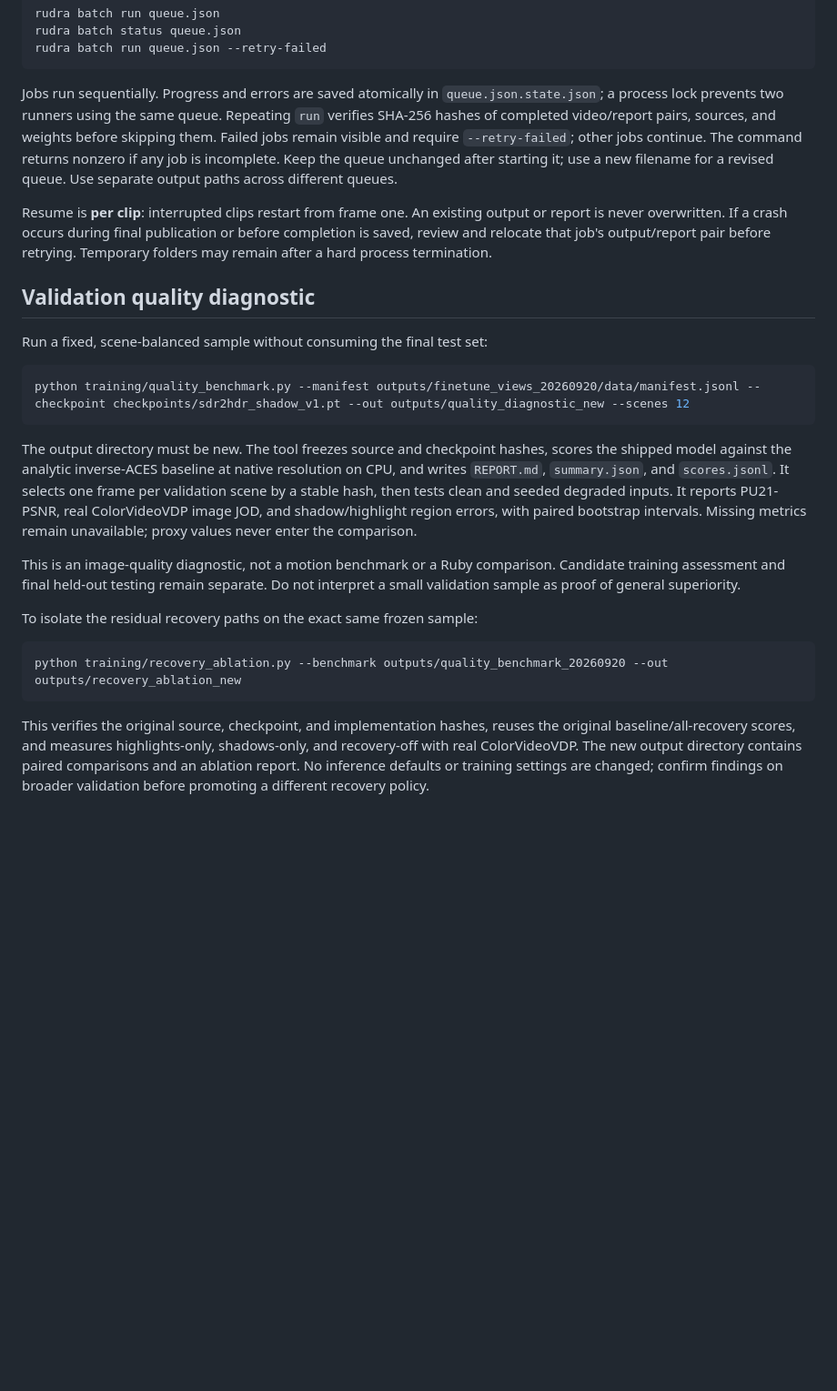
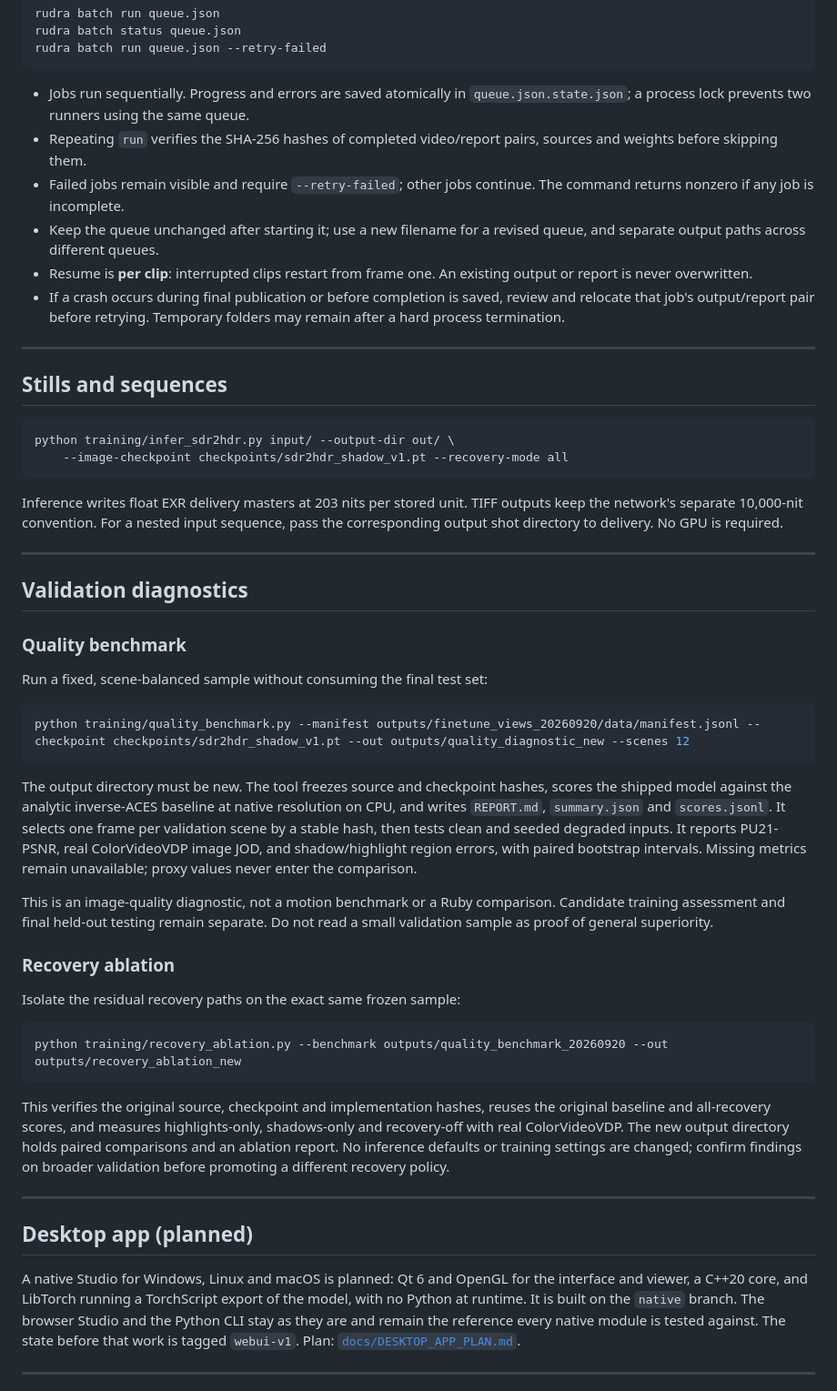
Before and after one commit to fxtdstudios/RUDRA, a Markdown page: README.md, the part around one of its changes. Shown at 91% size. GitHub-like rendering; blank space fills up the shorter version.

````diff
--- a/README.md
+++ b/README.md
@@ -291,20 +302,39 @@ rudra batch status queue.json
 rudra batch run queue.json --retry-failed
 ```
 
-Jobs run sequentially. Progress and errors are saved atomically in
-`queue.json.state.json`; a process lock prevents two runners using the same
-queue. Repeating `run` verifies SHA-256 hashes of completed video/report pairs,
-sources, and weights before skipping them. Failed jobs remain visible and require
-`--retry-failed`; other jobs continue. The command returns nonzero if any job is
-incomplete. Keep the queue unchanged after starting it; use a new filename for a
-revised queue. Use separate output paths across different queues.
+- Jobs run sequentially. Progress and errors are saved atomically in
+  `queue.json.state.json`; a process lock prevents two runners using the same queue.
+- Repeating `run` verifies the SHA-256 hashes of completed video/report pairs,
+  sources and weights before skipping them.
+- Failed jobs remain visible and require `--retry-failed`; other jobs continue.
+  The command returns nonzero if any job is incomplete.
+- Keep the queue unchanged after starting it; use a new filename for a revised
+  queue, and separate output paths across different queues.
+- Resume is **per clip**: interrupted clips restart from frame one. An existing
+  output or report is never overwritten.
+- If a crash occurs during final publication or before completion is saved,
+  review and relocate that job's output/report pair before retrying. Temporary
+  folders may remain after a hard process termination.
 
-Resume is **per clip**: interrupted clips restart from frame one. An existing
-output or report is never overwritten. If a crash occurs during final publication
-or before completion is saved, review and relocate that job's output/report pair
-before retrying. Temporary folders may remain after a hard process termination.
+---
 
-## Validation quality diagnostic
+## Stills and sequences
+
+```bash
+python training/infer_sdr2hdr.py input/ --output-dir out/ \
+    --image-checkpoint checkpoints/sdr2hdr_shadow_v1.pt --recovery-mode all
+```
+
+Inference writes float EXR delivery masters at 203 nits per stored unit. TIFF
+outputs keep the network's separate 10,000-nit convention. For a nested input
+sequence, pass the corresponding output shot directory to delivery. No GPU is
+required.
+
+---
+
+## Validation diagnostics
+
+### Quality benchmark
 
 Run a fixed, scene-balanced sample without consuming the final test set:
 
@@ -314,7 +344,7 @@ python training/quality_benchmark.py --manifest outputs/finetune_views_20260920/
 
 The output directory must be new. The tool freezes source and checkpoint hashes,
 scores the shipped model against the analytic inverse-ACES baseline at native
-resolution on CPU, and writes `REPORT.md`, `summary.json`, and `scores.jsonl`.
+resolution on CPU, and writes `REPORT.md`, `summary.json` and `scores.jsonl`.
 It selects one frame per validation scene by a stable hash, then tests clean and
 seeded degraded inputs. It reports PU21-PSNR, real ColorVideoVDP image JOD, and
 shadow/highlight region errors, with paired bootstrap intervals. Missing metrics
@@ -322,17 +352,33 @@ remain unavailable; proxy values never enter the comparison.
 
 This is an image-quality diagnostic, not a motion benchmark or a Ruby comparison.
 Candidate training assessment and final held-out testing remain separate. Do not
-interpret a small validation sample as proof of general superiority.
+read a small validation sample as proof of general superiority.
 
-To isolate the residual recovery paths on the exact same frozen sample:
+### Recovery ablation
+
+Isolate the residual recovery paths on the exact same frozen sample:
 
 ```console
 python training/recovery_ablation.py --benchmark outputs/quality_benchmark_20260920 --out outputs/recovery_ablation_new
 ```
 
-This verifies the original source, checkpoint, and implementation hashes, reuses
-the original baseline/all-recovery scores, and measures highlights-only,
-shadows-only, and recovery-off with real ColorVideoVDP. The new output directory
-contains paired comparisons and an ablation report. No inference defaults or
+This verifies the original source, checkpoint and implementation hashes, reuses
+the original baseline and all-recovery scores, and measures highlights-only,
+shadows-only and recovery-off with real ColorVideoVDP. The new output directory
+holds paired comparisons and an ablation report. No inference defaults or
 training settings are changed; confirm findings on broader validation before
 promoting a different recovery policy.
+
+---
+
+## Desktop app (planned)
+
+A native Studio for Windows, Linux and macOS is planned: Qt 6 and OpenGL for the
+interface and viewer, a C++20 core, and LibTorch running a TorchScript export of
+the model, with no Python at runtime. It is built on the `native` branch. The
+browser Studio and the Python CLI stay as they are and remain the reference every
+native module is tested against. The state before that work is tagged
+`webui-v1`. Plan: [`docs/DESKTOP_APP_PLAN.md`](docs/DESKTOP_APP_PLAN.md).
+
+---
+
````
Also changed, not shown: other parts of README.md (+228 -191 lines).
